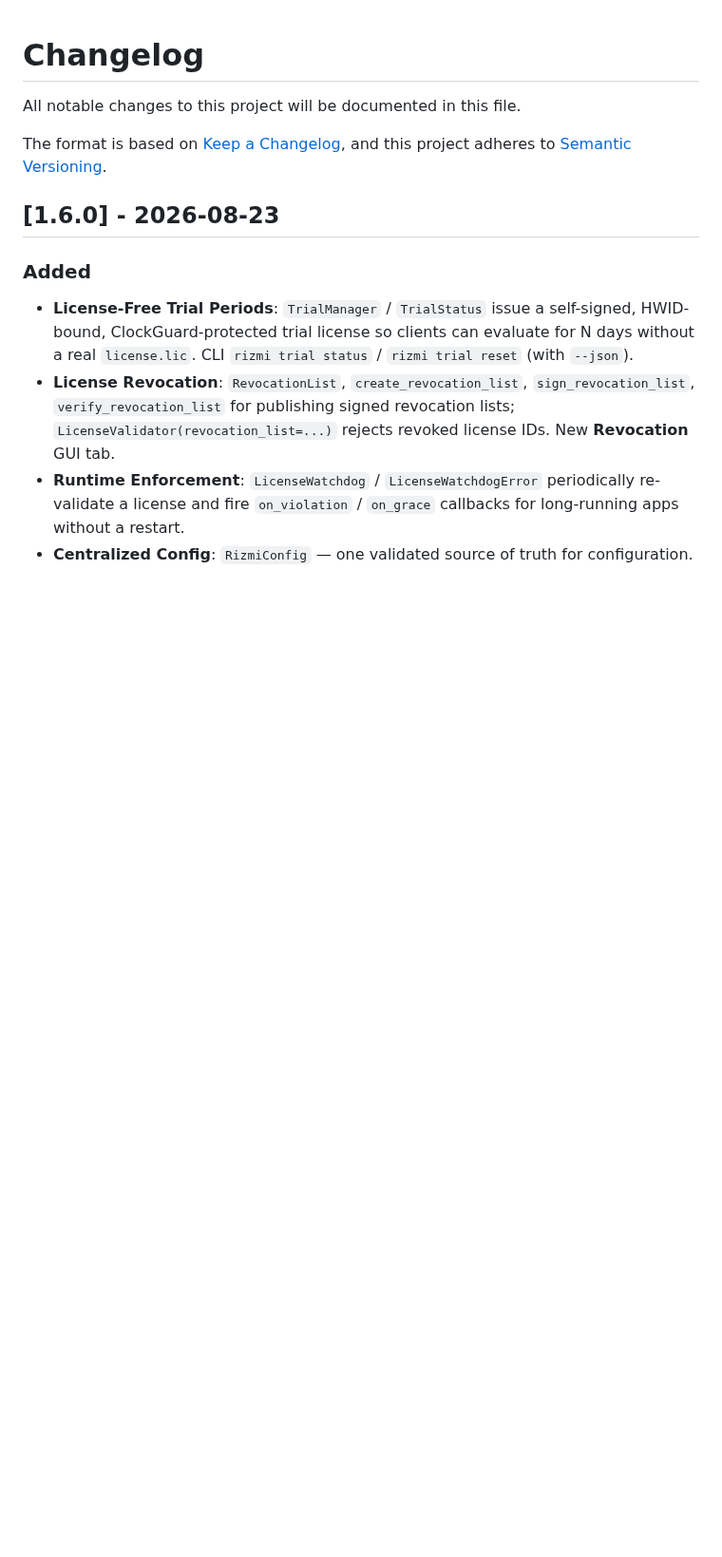
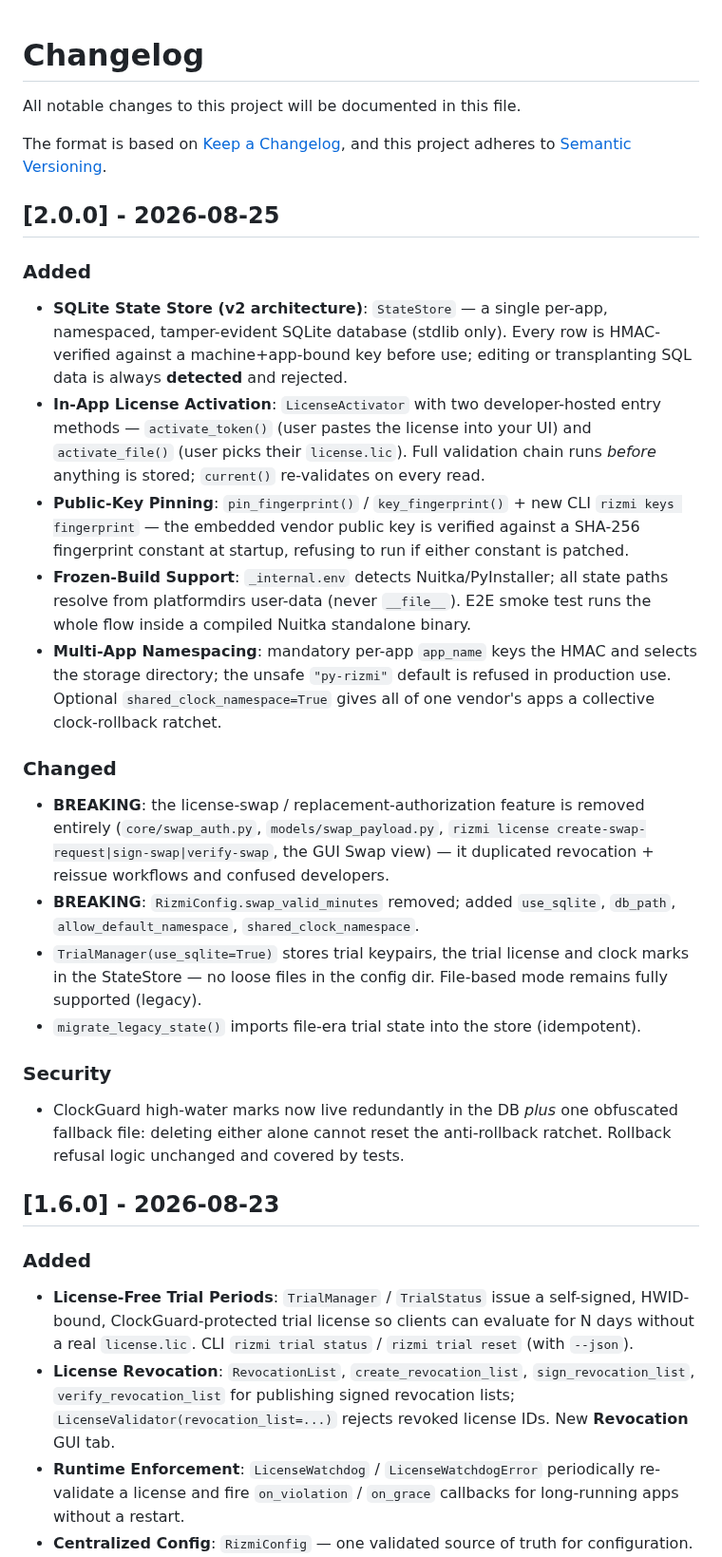
Before and after one commit to Ramzi-Hadrouk/py-rizmi, a Markdown page: CHANGELOG.md, the part around the change. Shown at 95% size. GitHub-like rendering; blank space fills up the shorter version.

Commit message:
chore: 2.0.0 changelog

```diff
--- a/CHANGELOG.md
+++ b/CHANGELOG.md
@@ -4,6 +4,24 @@ All notable changes to this project will be documented in this file.
 
 The format is based on [Keep a Changelog](https://keepachangelog.com/),
 and this project adheres to [Semantic Versioning](https://semver.org/).
+
+## [2.0.0] - 2026-08-25
+
+### Added
+- **SQLite State Store (v2 architecture)**: `StateStore` — a single per-app, namespaced, tamper-evident SQLite database (stdlib only). Every row is HMAC-verified against a machine+app-bound key before use; editing or transplanting SQL data is always **detected** and rejected.
+- **In-App License Activation**: `LicenseActivator` with two developer-hosted entry methods — `activate_token()` (user pastes the license into your UI) and `activate_file()` (user picks their `license.lic`). Full validation chain runs *before* anything is stored; `current()` re-validates on every read.
+- **Public-Key Pinning**: `pin_fingerprint()` / `key_fingerprint()` + new CLI `rizmi keys fingerprint` — the embedded vendor public key is verified against a SHA-256 fingerprint constant at startup, refusing to run if either constant is patched.
+- **Frozen-Build Support**: `_internal.env` detects Nuitka/PyInstaller; all state paths resolve from platformdirs user-data (never `__file__`). E2E smoke test runs the whole flow inside a compiled Nuitka standalone binary.
+- **Multi-App Namespacing**: mandatory per-app `app_name` keys the HMAC and selects the storage directory; the unsafe `"py-rizmi"` default is refused in production use. Optional `shared_clock_namespace=True` gives all of one vendor's apps a collective clock-rollback ratchet.
+
+### Changed
+- **BREAKING**: the license-swap / replacement-authorization feature is removed entirely (`core/swap_auth.py`, `models/swap_payload.py`, `rizmi license create-swap-request|sign-swap|verify-swap`, the GUI Swap view) — it duplicated revocation + reissue workflows and confused developers.
+- **BREAKING**: `RizmiConfig.swap_valid_minutes` removed; added `use_sqlite`, `db_path`, `allow_default_namespace`, `shared_clock_namespace`.
+- `TrialManager(use_sqlite=True)` stores trial keypairs, the trial license and clock marks in the StateStore — no loose files in the config dir. File-based mode remains fully supported (legacy).
+- `migrate_legacy_state()` imports file-era trial state into the store (idempotent).
+
+### Security
+- ClockGuard high-water marks now live redundantly in the DB *plus* one obfuscated fallback file: deleting either alone cannot reset the anti-rollback ratchet. Rollback refusal logic unchanged and covered by tests.
 
 ## [1.6.0] - 2026-08-23
 
```
